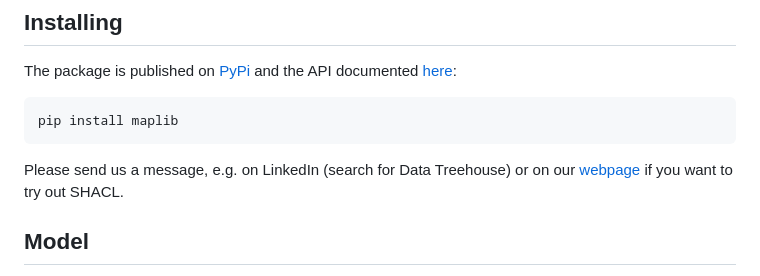
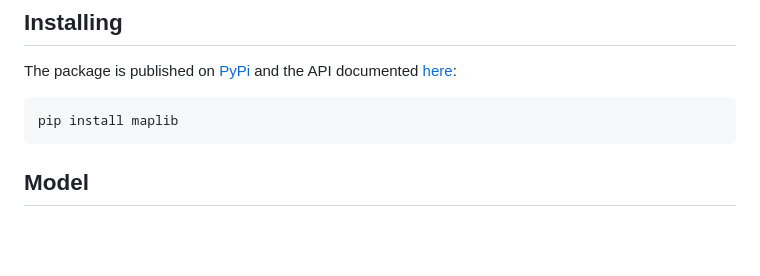
Before and after one commit to DataTreehouse/maplib, a Markdown page: README.md, the part around the change. GitHub-like rendering; blank space fills up the shorter version.

````diff
--- a/README.md
+++ b/README.md
@@ -16,8 +16,6 @@ The package is published on [PyPi](https://pypi.org/project/maplib/) and the API
 ```shell
 pip install maplib
 ```
-Please send us a message, e.g. on LinkedIn (search for Data Treehouse) or on our [webpage](https://www.data-treehouse.com/contact-8) if you want to try out SHACL.
-
 ## Model
 We can easily map DataFrames to RDF-graphs using the Python library. Below is a reproduction of the example in the paper [1]. Assume that we have a DataFrame given by:
 
````
